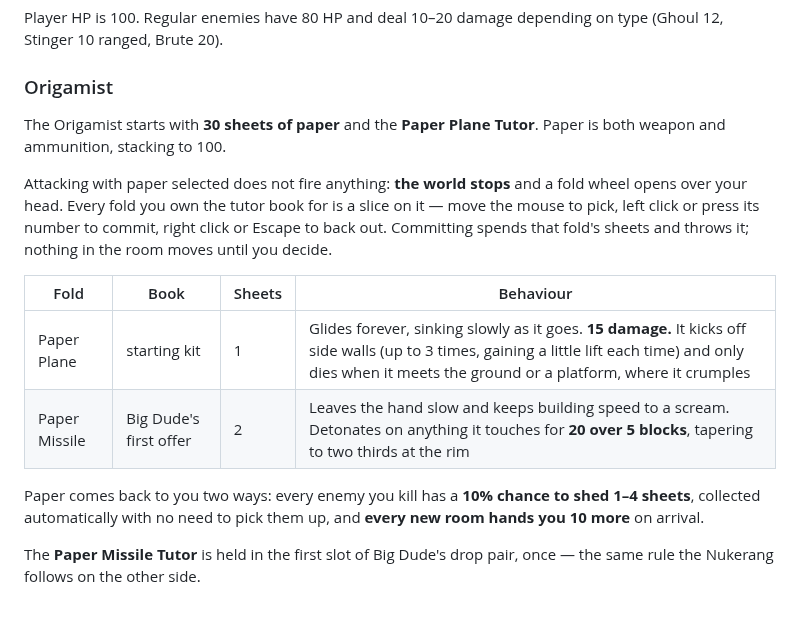
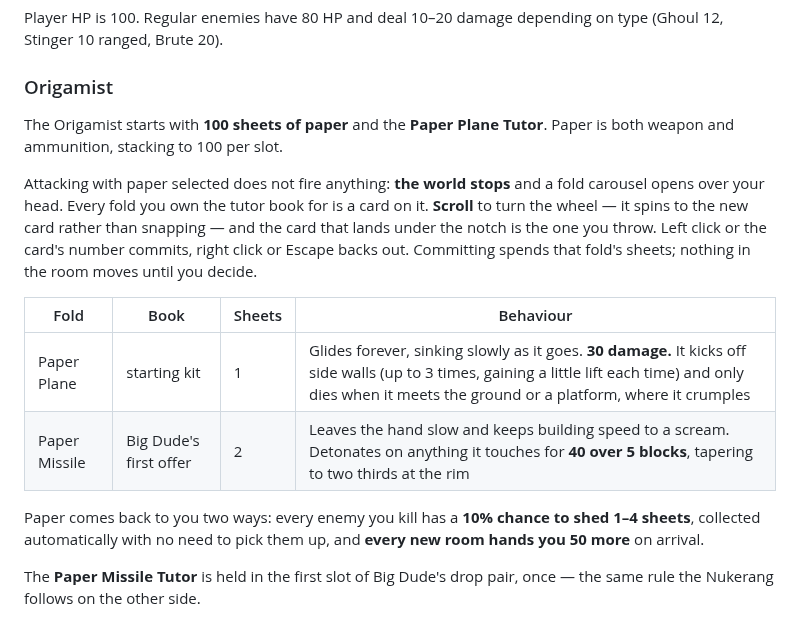
Before and after one commit to osnailcyargta-ctrl/rougelike-sidescroller-pixel, a Markdown page: README.md, the part around the change. Rendered like a GitHub page.

```diff
--- a/README.md
+++ b/README.md
@@ -212,23 +212,24 @@ type (Ghoul 12, Stinger 10 ranged, Brute 20).
 
 ### Origamist
 
-The Origamist starts with **30 sheets of paper** and the **Paper Plane Tutor**.
-Paper is both weapon and ammunition, stacking to 100.
+The Origamist starts with **100 sheets of paper** and the **Paper Plane Tutor**.
+Paper is both weapon and ammunition, stacking to 100 per slot.
 
 Attacking with paper selected does not fire anything: **the world stops** and a
-fold wheel opens over your head. Every fold you own the tutor book for is a
-slice on it — move the mouse to pick, left click or press its number to commit,
-right click or Escape to back out. Committing spends that fold's sheets and
-throws it; nothing in the room moves until you decide.
+fold carousel opens over your head. Every fold you own the tutor book for is a
+card on it. **Scroll** to turn the wheel — it spins to the new card rather than
+snapping — and the card that lands under the notch is the one you throw. Left
+click or the card's number commits, right click or Escape backs out. Committing
+spends that fold's sheets; nothing in the room moves until you decide.
 
 | Fold | Book | Sheets | Behaviour |
 | --- | --- | --- | --- |
-| Paper Plane | starting kit | 1 | Glides forever, sinking slowly as it goes. **15 damage.** It kicks off side walls (up to 3 times, gaining a little lift each time) and only dies when it meets the ground or a platform, where it crumples |
-| Paper Missile | Big Dude's first offer | 2 | Leaves the hand slow and keeps building speed to a scream. Detonates on anything it touches for **20 over 5 blocks**, tapering to two thirds at the rim |
+| Paper Plane | starting kit | 1 | Glides forever, sinking slowly as it goes. **30 damage.** It kicks off side walls (up to 3 times, gaining a little lift each time) and only dies when it meets the ground or a platform, where it crumples |
+| Paper Missile | Big Dude's first offer | 2 | Leaves the hand slow and keeps building speed to a scream. Detonates on anything it touches for **40 over 5 blocks**, tapering to two thirds at the rim |
 
 Paper comes back to you two ways: every enemy you kill has a **10% chance to
 shed 1–4 sheets**, collected automatically with no need to pick them up, and
-**every new room hands you 10 more** on arrival.
+**every new room hands you 50 more** on arrival.
 
 The **Paper Missile Tutor** is held in the first slot of Big Dude's drop pair,
 once — the same rule the Nukerang follows on the other side.
```
Also changed, not shown: shots/1-menu.png (added), shots/2-class.png (added), shots/5-inv.png (added), 10 other files.
